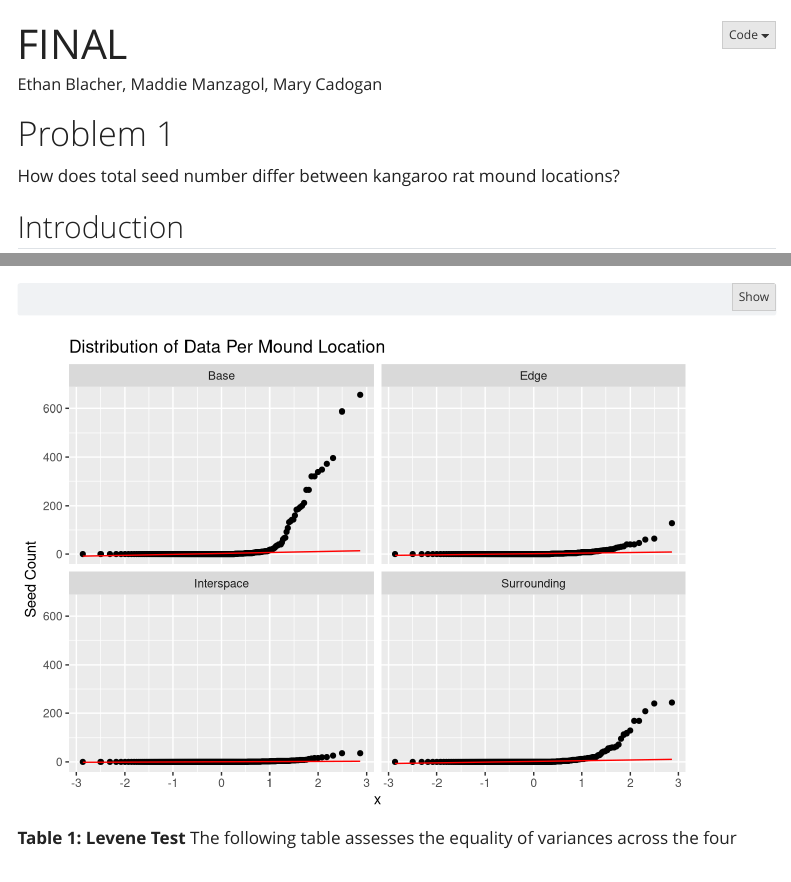
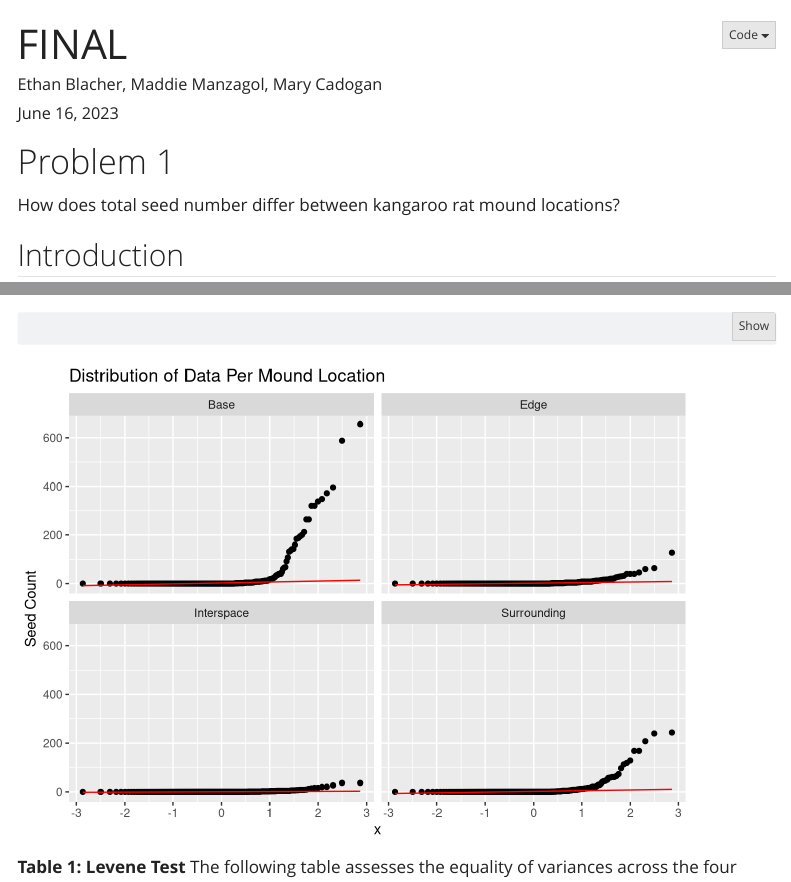
Before and after one commit to ethanblacher/ENVS193-DS-group-final, a Quarto document (code/mary.qmd): the page in a window 1100 px wide, from its top, and a second part further down, joined at a grey line. Rendered offline with R 4.5, knitr and Pandoc in place of Quarto, with nearby package versions; some code elsewhere in the file could not run offline; menus at the side of the page are left out; column names are cleaned by a stand-in for the janitor package.

Commit message:
add date

```diff
--- a/code/mary.qmd
+++ b/code/mary.qmd
@@ -1,6 +1,7 @@
 ---
 title: "FINAL"
 author: Ethan Blacher, Maddie Manzagol, Mary Cadogan
+date: June 16, 2023
 format:
   html:
     toc: true
```
